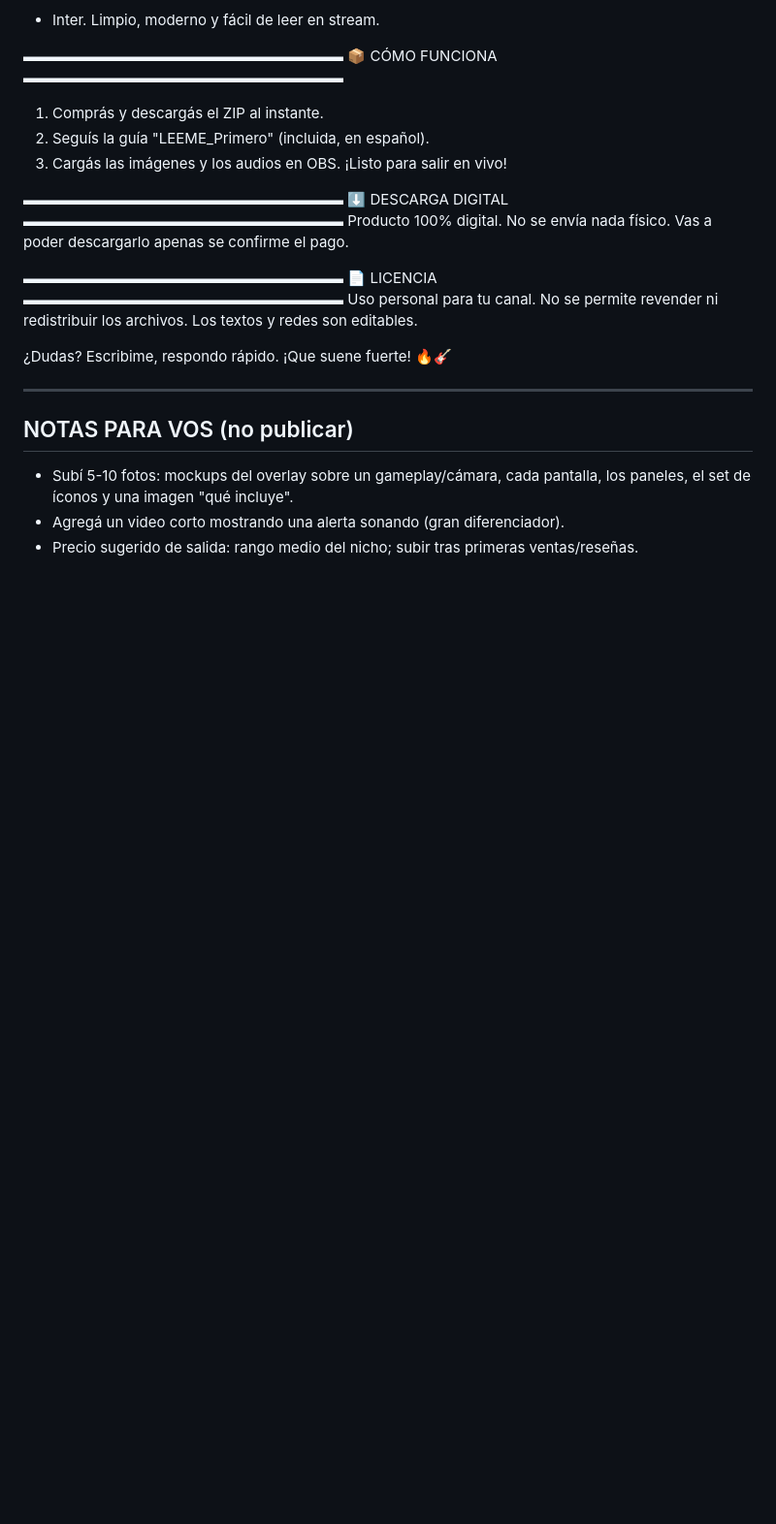
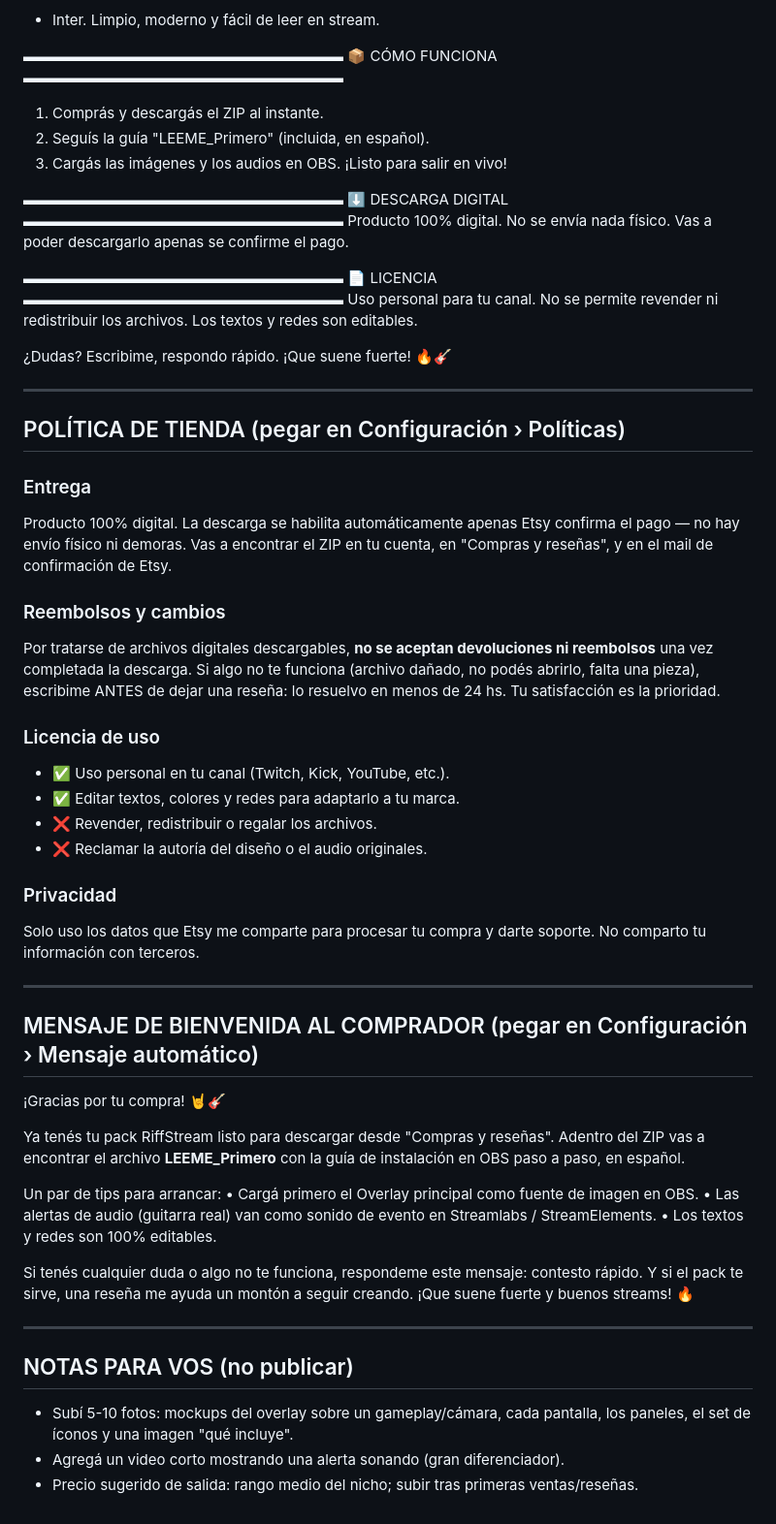
Before and after one commit to juancruzeiriz/nicho, a Markdown page: Etsy_Listing.md, the part around one of its changes. Shown at 97% size. Rendered like a GitHub page; blank space fills up the shorter version.

```diff
--- a/Etsy_Listing.md
+++ b/Etsy_Listing.md
@@ -94,6 +98,51 @@ archivos. Los textos y redes son editables.
 
 ---
 
+## POLÍTICA DE TIENDA (pegar en Configuración › Políticas)
+
+### Entrega
+Producto 100% digital. La descarga se habilita automáticamente apenas Etsy
+confirma el pago — no hay envío físico ni demoras. Vas a encontrar el ZIP en
+tu cuenta, en "Compras y reseñas", y en el mail de confirmación de Etsy.
+
+### Reembolsos y cambios
+Por tratarse de archivos digitales descargables, **no se aceptan devoluciones
+ni reembolsos** una vez completada la descarga. Si algo no te funciona
+(archivo dañado, no podés abrirlo, falta una pieza), escribime ANTES de dejar
+una reseña: lo resuelvo en menos de 24 hs. Tu satisfacción es la prioridad.
+
+### Licencia de uso
+- ✅ Uso personal en tu canal (Twitch, Kick, YouTube, etc.).
+- ✅ Editar textos, colores y redes para adaptarlo a tu marca.
+- ❌ Revender, redistribuir o regalar los archivos.
+- ❌ Reclamar la autoría del diseño o el audio originales.
+
+### Privacidad
+Solo uso los datos que Etsy me comparte para procesar tu compra y darte
+soporte. No comparto tu información con terceros.
+
+---
+
+## MENSAJE DE BIENVENIDA AL COMPRADOR (pegar en Configuración › Mensaje automático)
+
+¡Gracias por tu compra! 🤘🎸
+
+Ya tenés tu pack RiffStream listo para descargar desde "Compras y reseñas".
+Adentro del ZIP vas a encontrar el archivo **LEEME_Primero** con la guía de
+instalación en OBS paso a paso, en español.
+
+Un par de tips para arrancar:
+• Cargá primero el Overlay principal como fuente de imagen en OBS.
+• Las alertas de audio (guitarra real) van como sonido de evento en
+  Streamlabs / StreamElements.
+• Los textos y redes son 100% editables.
+
+Si tenés cualquier duda o algo no te funciona, respondeme este mensaje:
+contesto rápido. Y si el pack te sirve, una reseña me ayuda un montón a
+seguir creando. ¡Que suene fuerte y buenos streams! 🔥
+
+---
+
 ## NOTAS PARA VOS (no publicar)
 - Subí 5-10 fotos: mockups del overlay sobre un gameplay/cámara, cada
   pantalla, los paneles, el set de íconos y una imagen "qué incluye".
```
Also changed, not shown: other parts of Etsy_Listing.md (+16 -12 lines), README.md (+29 -26 lines), Semana3_Lanzamiento.md (added, +134 -0 lines).
